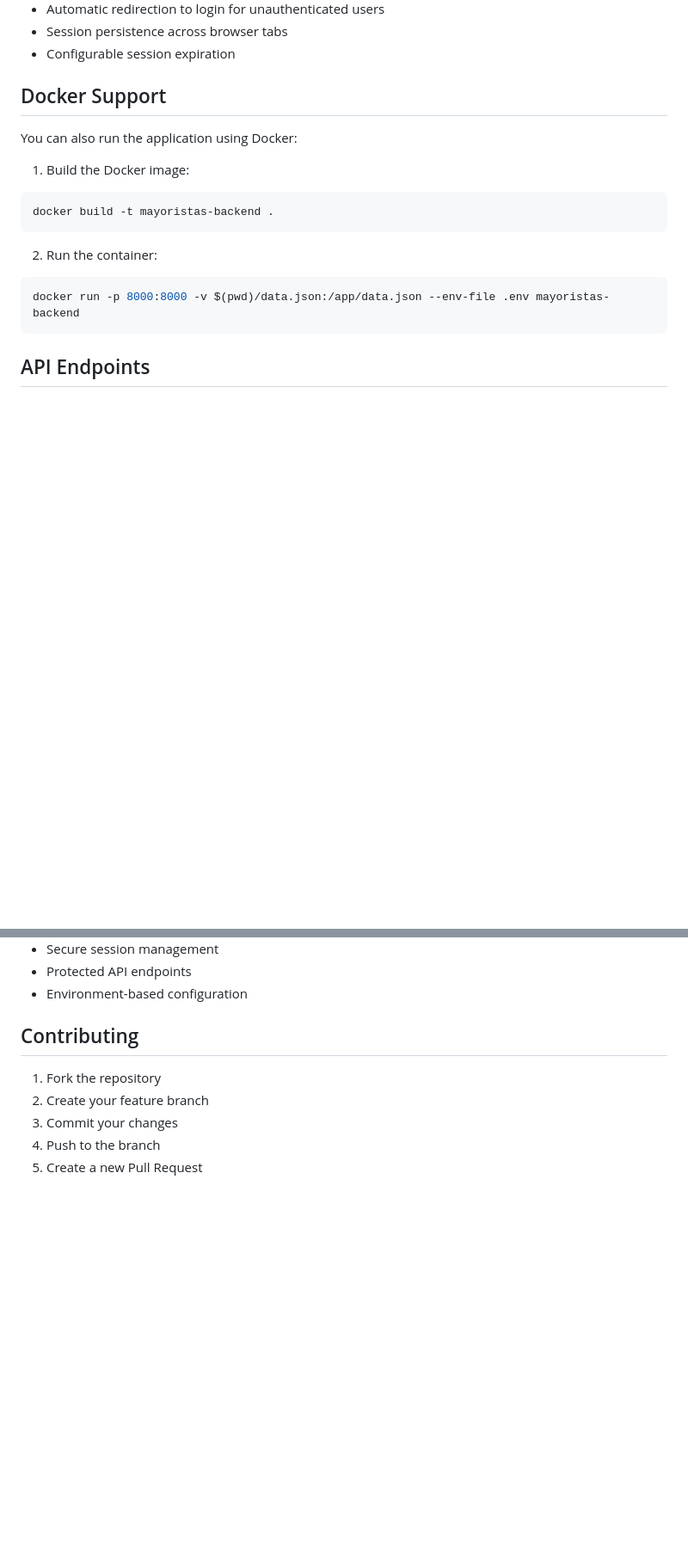
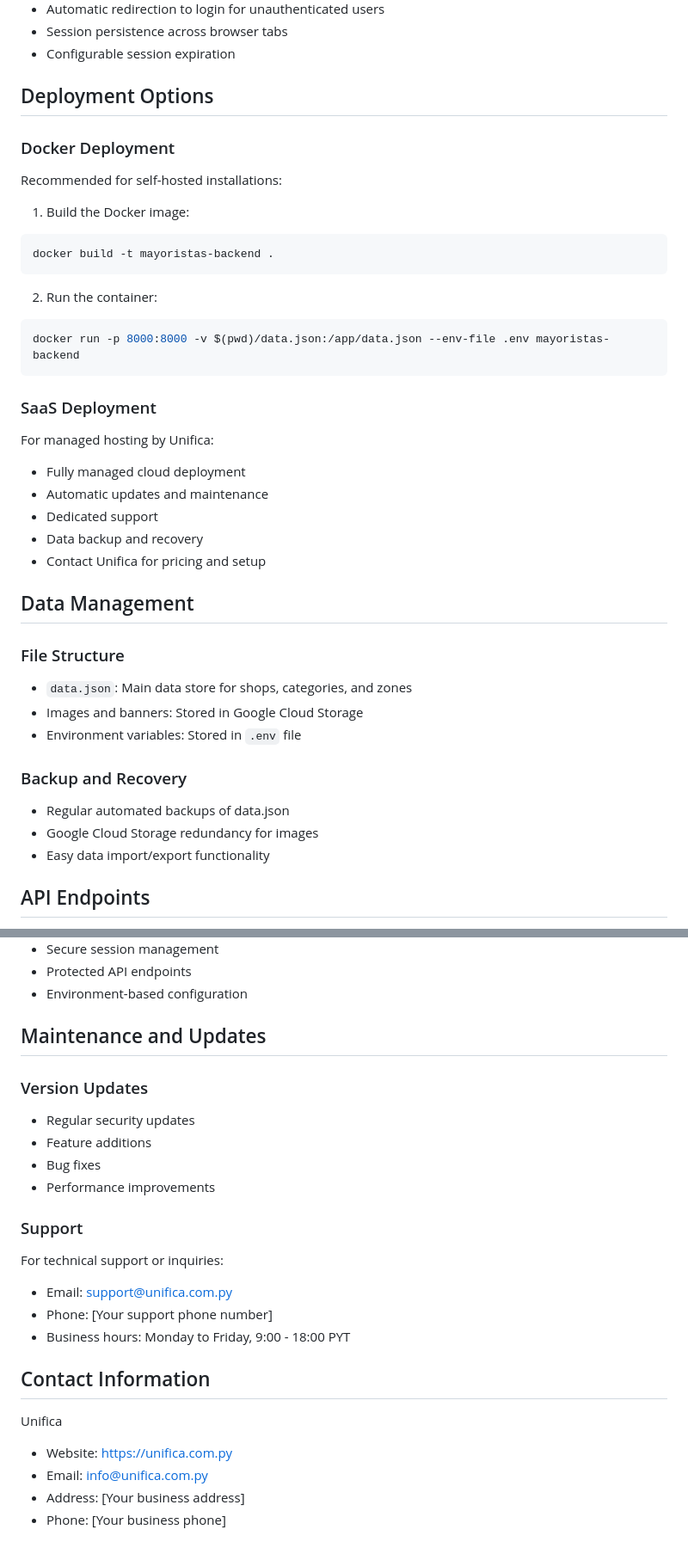
Before and after one commit to unifica-paraguay/mayoristas-paraguay-backend, a Markdown page: README.md, 2 parts joined by grey strips. Shown: that part at 86% size. GitHub-like rendering; blank space fills up the shorter version.

Commit message:
docs(readme): enhance documentation comprehensiveness
- Add detailed project description

- Add system architecture section

- Add deployment options and hosting details

- Add data management and backup information

- Add maintenance and support details

- Add contact information

- Remove contributing section (proprietary software)

````diff
--- a/README.md
+++ b/README.md
@@ -75,9 +95,10 @@ The application uses JWT-based authentication with the following features:
 - Session persistence across browser tabs
 - Configurable session expiration
 
-## Docker Support
+## Deployment Options
 
-You can also run the application using Docker:
+### Docker Deployment
+Recommended for self-hosted installations:
 
 1. Build the Docker image:
 ```bash
@@ -88,6 +109,26 @@ docker build -t mayoristas-backend .
 ```bash
 docker run -p 8000:8000 -v $(pwd)/data.json:/app/data.json --env-file .env mayoristas-backend
 ```
+
+### SaaS Deployment
+For managed hosting by Unifica:
+- Fully managed cloud deployment
+- Automatic updates and maintenance
+- Dedicated support
+- Data backup and recovery
+- Contact Unifica for pricing and setup
+
+## Data Management
+
+### File Structure
+- `data.json`: Main data store for shops, categories, and zones
+- Images and banners: Stored in Google Cloud Storage
+- Environment variables: Stored in `.env` file
+
+### Backup and Recovery
+- Regular automated backups of data.json
+- Google Cloud Storage redundancy for images
+- Easy data import/export functionality
 
 ## API Endpoints
 
@@ -199,10 +240,24 @@ The API includes several validation checks:
 - Protected API endpoints
 - Environment-based configuration
 
-## Contributing
+## Maintenance and Updates
 
-1. Fork the repository
-2. Create your feature branch
-3. Commit your changes
-4. Push to the branch
-5. Create a new Pull Request
+### Version Updates
+- Regular security updates
+- Feature additions
+- Bug fixes
+- Performance improvements
+
+### Support
+For technical support or inquiries:
+- Email: support@unifica.com.py
+- Phone: [Your support phone number]
+- Business hours: Monday to Friday, 9:00 - 18:00 PYT
+
+## Contact Information
+
+Unifica
+- Website: https://unifica.com.py
+- Email: info@unifica.com.py
+- Address: [Your business address]
+- Phone: [Your business phone]
````
Also changed, not shown: other parts of README.md (+23 -3 lines).
